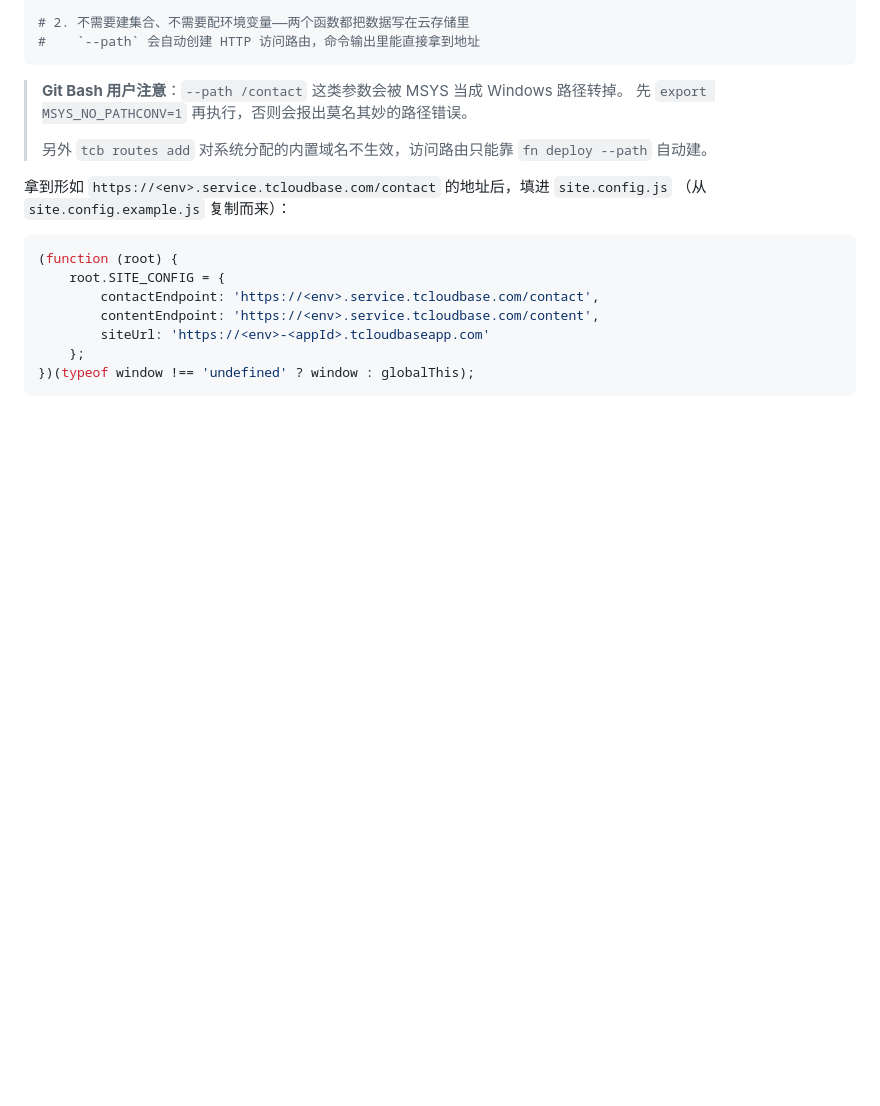
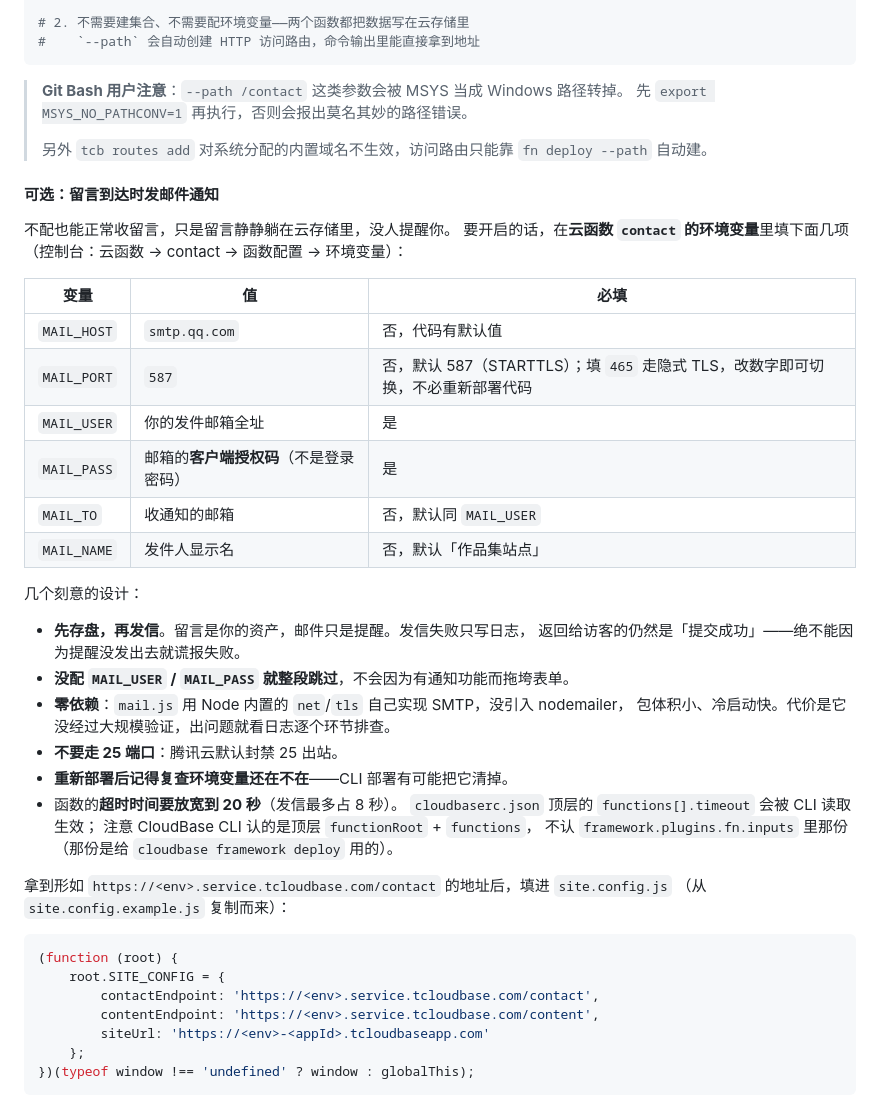
Before and after one commit to Lee-Orlando/lyq-portfolio, a Markdown page: README.md, the part around the change. Drawn GitHub-style; blank space fills up the shorter version.

Commit message:
docs: 补充留言邮件通知的环境变量清单与部署注意点

```diff
--- a/README.md
+++ b/README.md
@@ -290,6 +290,34 @@ tcb fn deploy content --dir ./cloudfunctions/content --path /content --runtime N
 >
 > 另外 `tcb routes add` 对系统分配的内置域名不生效，访问路由只能靠 `fn deploy --path` 自动建。
 
+#### 可选：留言到达时发邮件通知
+
+不配也能正常收留言，只是留言静静躺在云存储里，没人提醒你。
+要开启的话，在**云函数 `contact` 的环境变量**里填下面几项（控制台：云函数 → contact → 函数配置 → 环境变量）：
+
+| 变量 | 值 | 必填 |
+| --- | --- | --- |
+| `MAIL_HOST` | `smtp.qq.com` | 否，代码有默认值 |
+| `MAIL_PORT` | `587` | 否，默认 587（STARTTLS）；填 `465` 走隐式 TLS，改数字即可切换，不必重新部署代码 |
+| `MAIL_USER` | 你的发件邮箱全址 | 是 |
+| `MAIL_PASS` | 邮箱的**客户端授权码**（不是登录密码） | 是 |
+| `MAIL_TO` | 收通知的邮箱 | 否，默认同 `MAIL_USER` |
+| `MAIL_NAME` | 发件人显示名 | 否，默认「作品集站点」 |
+
+几个刻意的设计：
+
+- **先存盘，再发信**。留言是你的资产，邮件只是提醒。发信失败只写日志，
+  返回给访客的仍然是「提交成功」——绝不能因为提醒没发出去就谎报失败。
+- **没配 `MAIL_USER` / `MAIL_PASS` 就整段跳过**，不会因为有通知功能而拖垮表单。
+- **零依赖**：`mail.js` 用 Node 内置的 `net`/`tls` 自己实现 SMTP，没引入 nodemailer，
+  包体积小、冷启动快。代价是它没经过大规模验证，出问题就看日志逐个环节排查。
+- **不要走 25 端口**：腾讯云默认封禁 25 出站。
+- **重新部署后记得复查环境变量还在不在**——CLI 部署有可能把它清掉。
+- 函数的**超时时间要放宽到 20 秒**（发信最多占 8 秒）。
+  `cloudbaserc.json` 顶层的 `functions[].timeout` 会被 CLI 读取生效；
+  注意 CloudBase CLI 认的是顶层 `functionRoot` + `functions`，
+  不认 `framework.plugins.fn.inputs` 里那份（那份是给 `cloudbase framework deploy` 用的）。
+
 拿到形如 `https://<env>.service.tcloudbase.com/contact` 的地址后，填进 `site.config.js`
 （从 `site.config.example.js` 复制而来）：
 
```
